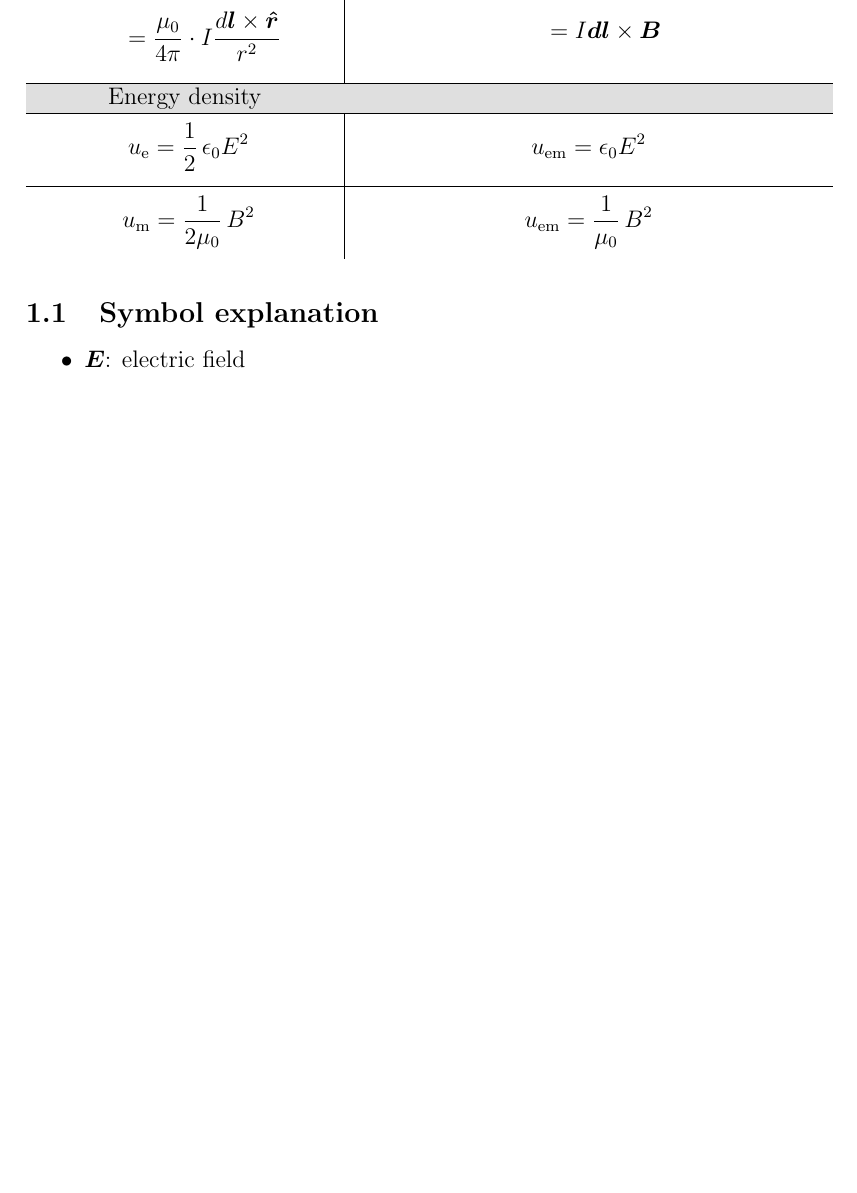
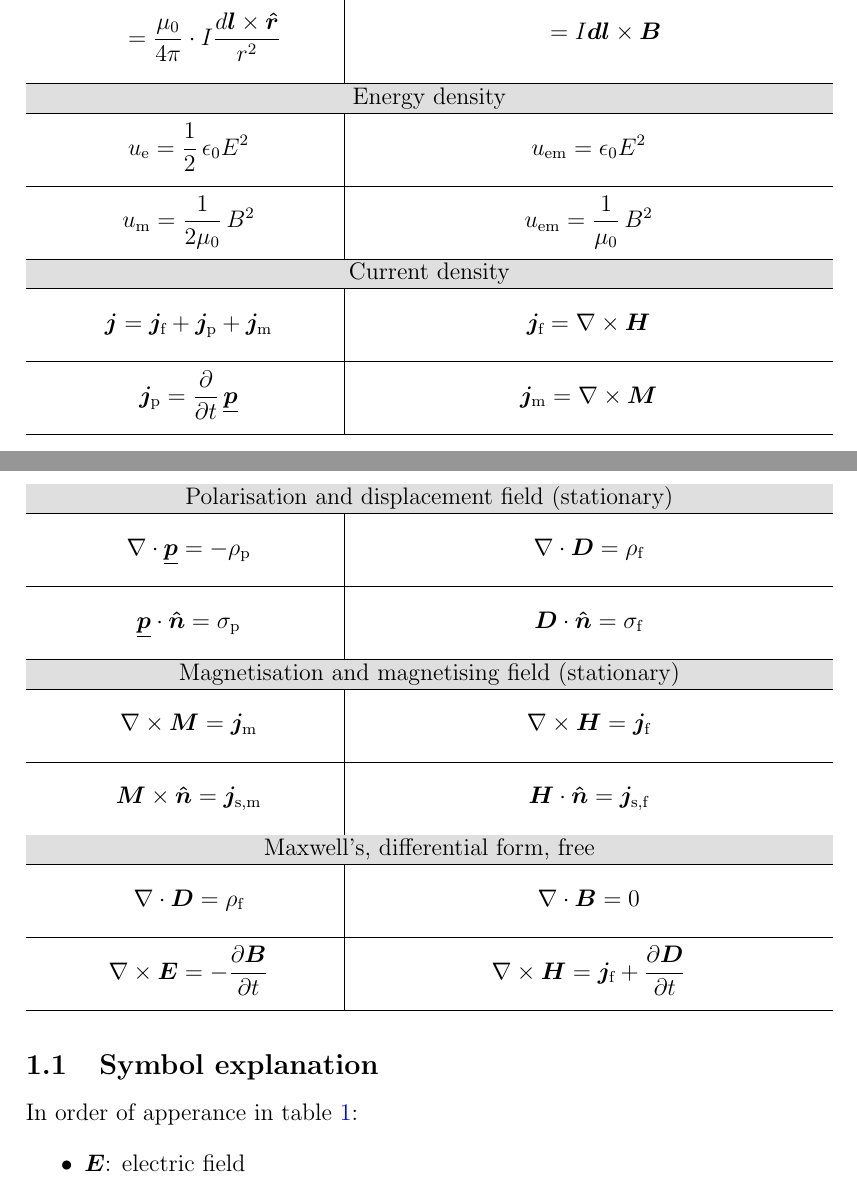
Before and after one commit to viljarjf/nano, a LaTeX document (TFE4120 elmag/Chellmag/main.tex): part of page 4 of 32 before the commit and two parts of pages 4 and 5 of 33 after it, the two joined at a grey line, cut so that both start at the same text, the shorter picture padded with empty space. Compiled offline with pdfLaTeX.

Commit message:
longboye

```diff
--- a/TFE4120 elmag/Chellmag/main.tex
+++ b/TFE4120 elmag/Chellmag/main.tex
@@ -11,6 +11,7 @@
 \usepackage[table]{xcolor}
 \usepackage{bm}
 \usepackage{titlesec}
+\usepackage{longtable}
 \newcommand{\sectionbreak}{\clearpage} % new page for each new section
 \hypersetup{
     colorlinks=true,
@@ -133,7 +135,7 @@ The lectures and my notes are both in english, and as such this document will al
                     \end{aligned}
                 $ \\
         \hline
-            \rowcolor{gray!25} Energy density & \\
+        \rowcolor{gray!25}\multicolumn{2}{c}{Energy density } \\
         \hline
         \rule[-3ex]{0pt}{0pt}\rule{0pt}{4ex}
                 $\displaystyle u_\text{e} = \frac{1}{2}\,\e E^2$ &
@@ -142,9 +144,50 @@ The lectures and my notes are both in english, and as such this document will al
                 \rule[-3ex]{0pt}{0pt}\rule{0pt}{4ex}
                 $\displaystyle u_\text{m} = \frac{1}{2\mu_0}\, B^2$ &
                 $\displaystyle u_\text{em} = \frac{1}{\mu_0}\, B^2$ \\
-            \end{tabular}
-        \end{center}
+        \hline
+        \rowcolor{gray!25}\multicolumn{2}{c}{Current density} \\
+        \hline
+        \rule[-3ex]{0pt}{0pt}\rule{0pt}{4ex}
+                $\j = \j_\text{f} + \j_\text{p} + \j_\text{m}$ &
+                $\j_\text{f} = \nabla \times\H$ \\
+                \hline
+                \rule[-3ex]{0pt}{0pt}\rule{0pt}{4ex}
+                $\displaystyle \j_\text{p} = \frac{\partial}{\partial t}\,\p$ &
+                $\j_\text{m} = \nabla\times\vec{M}$ \\
+        \hline\pagebreak\hline
+        \rowcolor{gray!25}\multicolumn{2}{c}{Polarisation and displacement field (stationary)} \\
+        \hline
+        \rule[-3ex]{0pt}{0pt}\rule{0pt}{4ex}
+                $\nabla \cdot \p = -\rho_{\text{p}}$ &
+                $\nabla \cdot \D = \rho_{\text{f}}$ \\
+                \hline
+                \rule[-3ex]{0pt}{0pt}\rule{0pt}{4ex}
+                $\p \cdot \hat{n} = \sigma_\text{p}$ &
+                $\D \cdot \hat{n} = \sigma_\text{f}$ \\
+        \hline
+        \rowcolor{gray!25}\multicolumn{2}{c}{Magnetisation and magnetising field (stationary)} \\
+        \hline
+        \rule[-3ex]{0pt}{0pt}\rule{0pt}{4ex}
+                $\nabla \times \vec{M} = \j_\text{m}$ &
+                $\nabla \times \H = \j_\text{f}$ \\
+                \hline
+                \rule[-3ex]{0pt}{0pt}\rule{0pt}{4ex}
+                $\vec{M} \times \hat{n} = \j_\text{s,m}$ &
+                $\H \cdot \hat{n} = \j_\text{s,f}$ \\
+        \hline
+        \rowcolor{gray!25}\multicolumn{2}{c}{Maxwell's, differential form, free} \\
+        \hline
+            \rule[-3ex]{0pt}{0pt}\rule{0pt}{4ex}
+                $\displaystyle\nabla\cdot\D = \rho_\text{f}$ &
+                $\displaystyle\nabla\cdot\B = 0$ \\
+                \hline
+                \rule[-3ex]{0pt}{0pt}\rule{0pt}{4ex}
+                $\displaystyle\nabla\times\E = -\frac{\partial\B}{\partial t}$ &
+                $\displaystyle\nabla\times\H = \j_\text{f} + \frac{\partial\D}{\partial t}$ \\
+        \hline
+    \end{longtable}
     \subsection{Symbol explanation}
+    In order of apperance in table \ref{formulas}:
     \begin{itemize}
         \setlength\itemsep{.1em}
         \item \E: electric field
```
Also changed, not shown: TFE4120 elmag/Chellmag/main.tex (22 more changed lines). Lines whose indentation alone changed are shown as unchanged.
